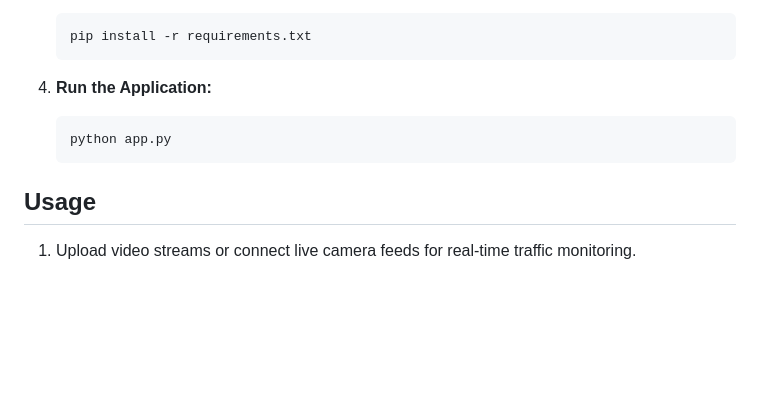
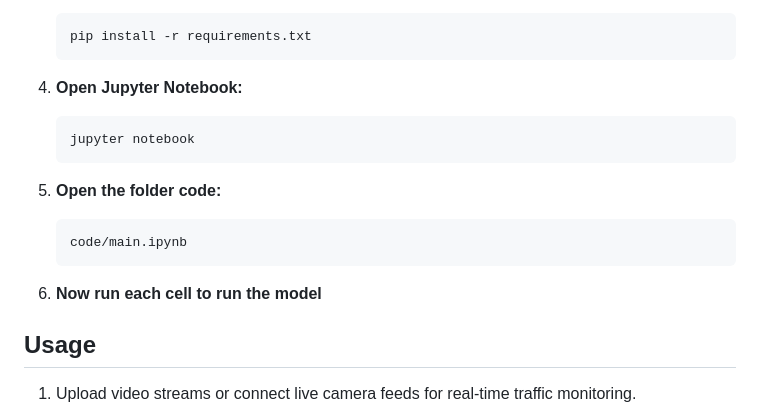
Before and after one commit to arungjose/trafficnetwork, a Markdown page: README.md, the part around the change. Drawn GitHub-style; blank space fills up the shorter version.

````diff
--- a/README.md
+++ b/README.md
@@ -59,10 +59,16 @@ The project uses YOLO object detection for real-time vehicle detection and a fuz
    pip install -r requirements.txt
    ```
 
-4. **Run the Application:**
+4. **Open Jupyter Notebook:**
    ```bash
-   python app.py
+   jupyter notebook
    ```
+
+5. **Open the folder code:**
+    ```bash
+    code/main.ipynb
+    ```
+6. **Now run each cell to run the model**
 
 ## Usage
 1. Upload video streams or connect live camera feeds for real-time traffic monitoring.
````
